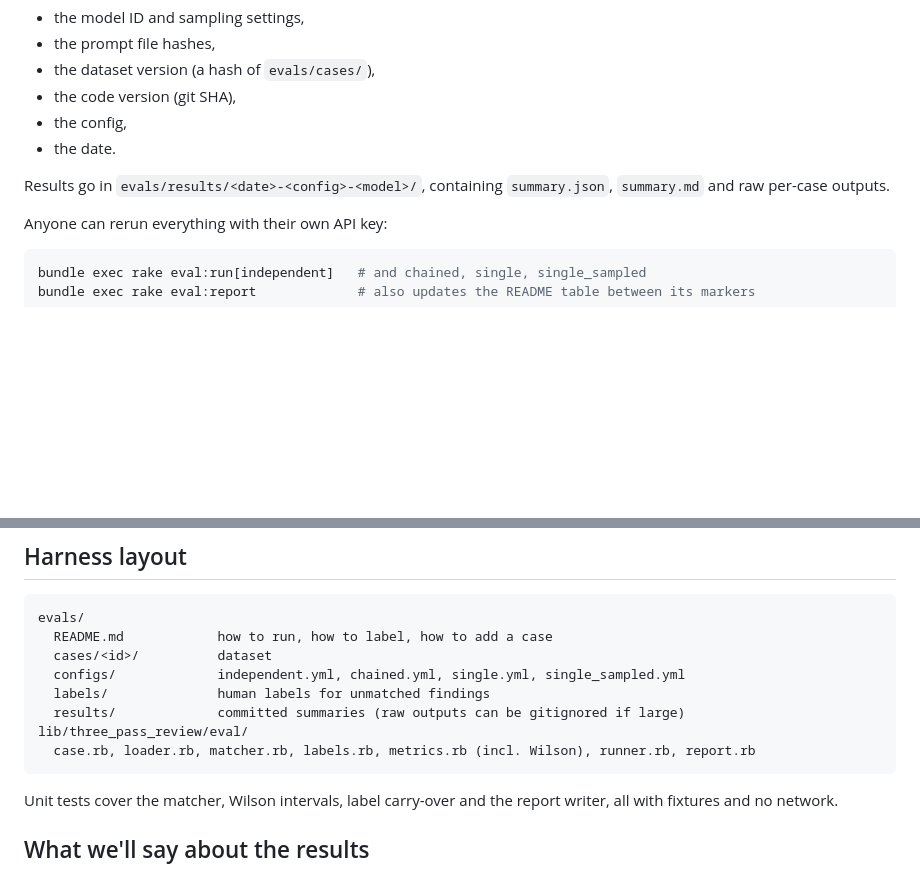
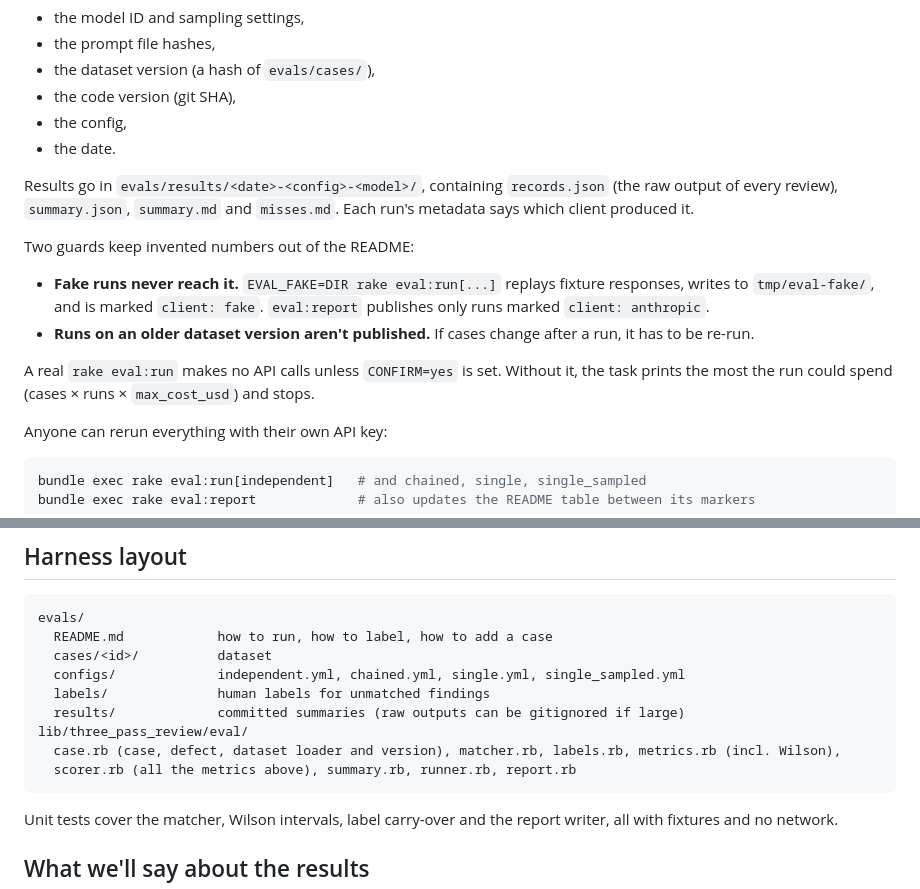
Before and after one commit to lmagsino/three-pass-review, a Markdown page: docs/eval-design.md, 2 parts joined by grey strips. Rendered like a GitHub page; blank space fills up the shorter version.

````diff
--- a/docs/eval-design.md
+++ b/docs/eval-design.md
@@ -159,7 +161,14 @@ Every run records:
 - the config,
 - the date.
 
-Results go in `evals/results/<date>-<config>-<model>/`, containing `summary.json`, `summary.md` and raw per-case outputs.
+Results go in `evals/results/<date>-<config>-<model>/`, containing `records.json` (the raw output of every review), `summary.json`, `summary.md` and `misses.md`. Each run's metadata says which client produced it.
+
+Two guards keep invented numbers out of the README:
+
+- **Fake runs never reach it.** `EVAL_FAKE=DIR rake eval:run[...]` replays fixture responses, writes to `tmp/eval-fake/`, and is marked `client: fake`. `eval:report` publishes only runs marked `client: anthropic`.
+- **Runs on an older dataset version aren't published.** If cases change after a run, it has to be re-run.
+
+A real `rake eval:run` makes no API calls unless `CONFIRM=yes` is set. Without it, the task prints the most the run could spend (cases × runs × `max_cost_usd`) and stops.
 
 Anyone can rerun everything with their own API key:
 
@@ -180,7 +189,8 @@ evals/
   labels/              human labels for unmatched findings
   results/             committed summaries (raw outputs can be gitignored if large)
 lib/three_pass_review/eval/
-  case.rb, loader.rb, matcher.rb, labels.rb, metrics.rb (incl. Wilson), runner.rb, report.rb
+  case.rb (case, defect, dataset loader and version), matcher.rb, labels.rb, metrics.rb (incl. Wilson),
+  scorer.rb (all the metrics above), summary.rb, runner.rb, report.rb
 ```
 
 Unit tests cover the matcher, Wilson intervals, label carry-over and the report writer, all with fixtures and no network.
````
Also changed, not shown: other parts of docs/eval-design.md (+11 -9 lines).
